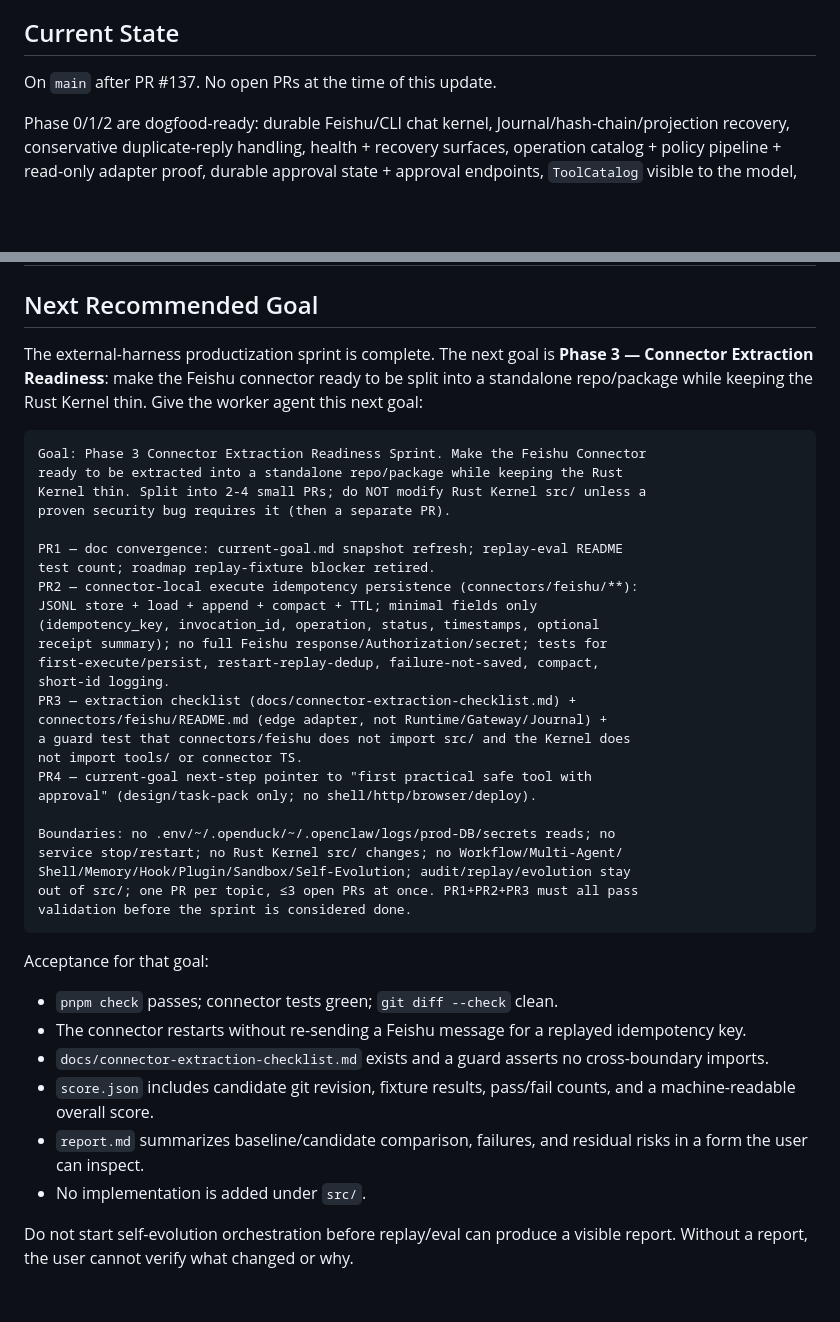
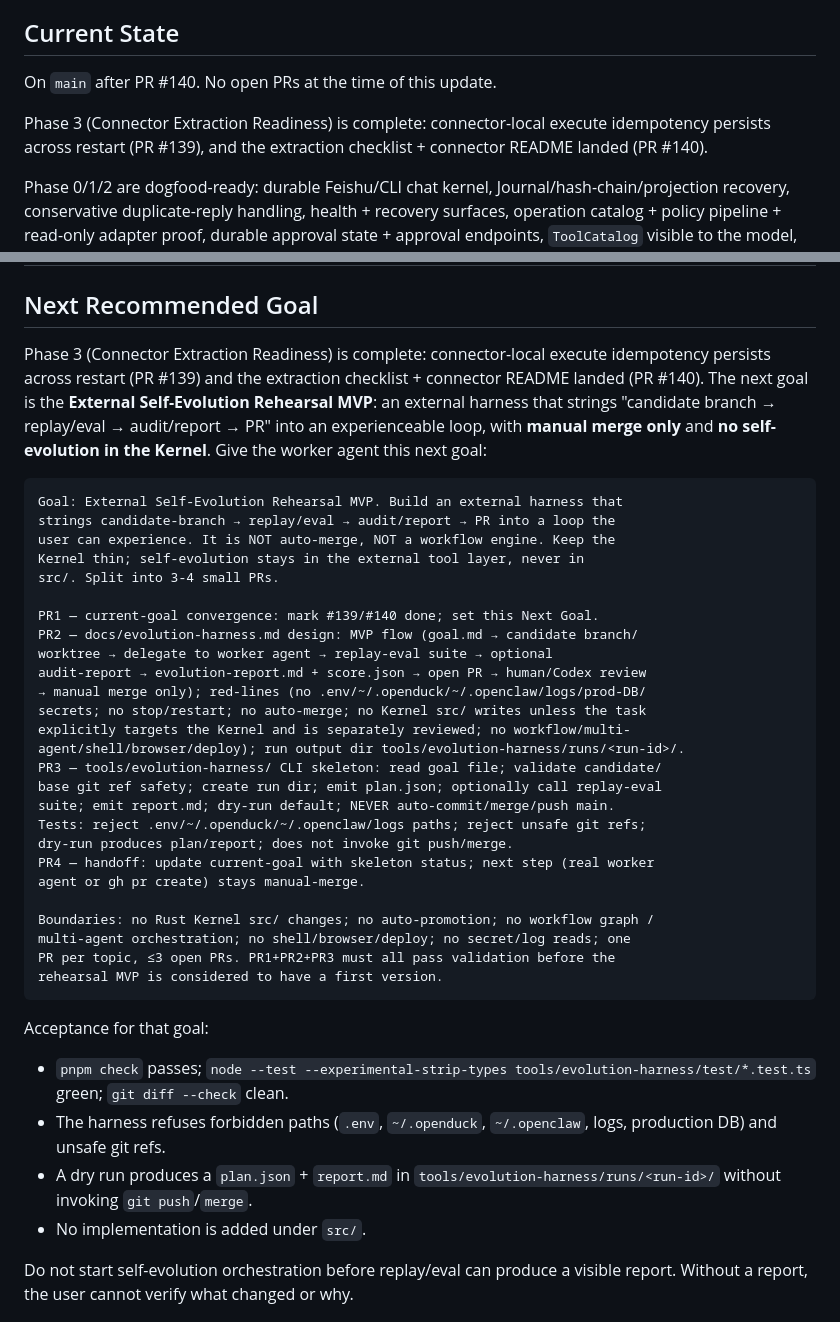
Before and after one commit to mayf3/agent-core, a Markdown page: docs/current-goal.md, 2 parts joined by grey strips. Drawn GitHub-style; blank space fills up the shorter version.

Commit message:
docs(evolution): convergence — Phase 3 done (#139/#140), Next Goal = Self-Evolution Rehearsal MVP
PR1 of the External Self-Evolution Rehearsal Sprint (doc-only).

- docs/current-goal.md: Current State snapshot #137 -> #140 (Phase 3 complete:
  connector execute idempotency persists across restart, extraction checklist
  + connector README landed). Next Recommended Goal now points to the External
  Self-Evolution Rehearsal MVP (candidate→replay/eval→audit→PR loop, manual
  merge only, self-evolution stays external, never src/), retiring the Phase 3
  sprint prompt. Boundary: self-evolution never enters src/, no auto-merge,
  no workflow/multi-agent/shell/browser/deploy.

````diff
--- a/docs/current-goal.md
+++ b/docs/current-goal.md
@@ -139,7 +139,11 @@ High-signal state:
 
 ## Current State
 
-On `main` after PR #137. No open PRs at the time of this update.
+On `main` after PR #140. No open PRs at the time of this update.
+
+Phase 3 (Connector Extraction Readiness) is complete: connector-local execute
+idempotency persists across restart (PR #139), and the extraction checklist +
+connector README landed (PR #140).
 
 Phase 0/1/2 are dogfood-ready: durable Feishu/CLI chat kernel, Journal/hash-chain/projection recovery, conservative duplicate-reply handling, health + recovery surfaces, operation catalog + policy pipeline + read-only adapter proof, durable approval state + approval endpoints, `ToolCatalog` visible to the model, and one model-emitted read-only tool (`time.now`).
 
@@ -248,50 +252,51 @@ Rough estimates, assuming one focused coding agent and quick decisions:
 
 ## Next Recommended Goal
 
-The external-harness productization sprint is complete. The next goal is
-**Phase 3 — Connector Extraction Readiness**: make the Feishu connector
-ready to be split into a standalone repo/package while keeping the Rust Kernel
-thin. Give the worker agent this next goal:
+Phase 3 (Connector Extraction Readiness) is complete: connector-local execute
+idempotency persists across restart (PR #139) and the extraction checklist +
+connector README landed (PR #140). The next goal is the **External
+Self-Evolution Rehearsal MVP**: an external harness that strings
+"candidate branch → replay/eval → audit/report → PR" into an experienceable
+loop, with **manual merge only** and **no self-evolution in the Kernel**. Give
+the worker agent this next goal:
 
 ```text
-Goal: Phase 3 Connector Extraction Readiness Sprint. Make the Feishu Connector
-ready to be extracted into a standalone repo/package while keeping the Rust
-Kernel thin. Split into 2-4 small PRs; do NOT modify Rust Kernel src/ unless a
-proven security bug requires it (then a separate PR).
+Goal: External Self-Evolution Rehearsal MVP. Build an external harness that
+strings candidate-branch → replay/eval → audit/report → PR into a loop the
+user can experience. It is NOT auto-merge, NOT a workflow engine. Keep the
+Kernel thin; self-evolution stays in the external tool layer, never in
+src/. Split into 3-4 small PRs.
 
-PR1 — doc convergence: current-goal.md snapshot refresh; replay-eval README
-test count; roadmap replay-fixture blocker retired.
-PR2 — connector-local execute idempotency persistence (connectors/feishu/**):
-JSONL store + load + append + compact + TTL; minimal fields only
-(idempotency_key, invocation_id, operation, status, timestamps, optional
-receipt summary); no full Feishu response/Authorization/secret; tests for
-first-execute/persist, restart-replay-dedup, failure-not-saved, compact,
-short-id logging.
-PR3 — extraction checklist (docs/connector-extraction-checklist.md) +
-connectors/feishu/README.md (edge adapter, not Runtime/Gateway/Journal) +
-a guard test that connectors/feishu does not import src/ and the Kernel does
-not import tools/ or connector TS.
-PR4 — current-goal next-step pointer to "first practical safe tool with
-approval" (design/task-pack only; no shell/http/browser/deploy).
+PR1 — current-goal convergence: mark #139/#140 done; set this Next Goal.
+PR2 — docs/evolution-harness.md design: MVP flow (goal.md → candidate branch/
+worktree → delegate to worker agent → replay-eval suite → optional
+audit-report → evolution-report.md + score.json → open PR → human/Codex review
+→ manual merge only); red-lines (no .env/~/.openduck/~/.openclaw/logs/prod-DB/
+secrets; no stop/restart; no auto-merge; no Kernel src/ writes unless the task
+explicitly targets the Kernel and is separately reviewed; no workflow/multi-
+agent/shell/browser/deploy); run output dir tools/evolution-harness/runs/<run-id>/.
+PR3 — tools/evolution-harness/ CLI skeleton: read goal file; validate candidate/
+base git ref safety; create run dir; emit plan.json; optionally call replay-eval
+suite; emit report.md; dry-run default; NEVER auto-commit/merge/push main.
+Tests: reject .env/~/.openduck/~/.openclaw/logs paths; reject unsafe git refs;
+dry-run produces plan/report; does not invoke git push/merge.
+PR4 — handoff: update current-goal with skeleton status; next step (real worker
+agent or gh pr create) stays manual-merge.
 
-Boundaries: no .env/~/.openduck/~/.openclaw/logs/prod-DB/secrets reads; no
-service stop/restart; no Rust Kernel src/ changes; no Workflow/Multi-Agent/
-Shell/Memory/Hook/Plugin/Sandbox/Self-Evolution; audit/replay/evolution stay
-out of src/; one PR per topic, ≤3 open PRs at once. PR1+PR2+PR3 must all pass
-validation before the sprint is considered done.
+Boundaries: no Rust Kernel src/ changes; no auto-promotion; no workflow graph /
+multi-agent orchestration; no shell/browser/deploy; no secret/log reads; one
+PR per topic, ≤3 open PRs. PR1+PR2+PR3 must all pass validation before the
+rehearsal MVP is considered to have a first version.
 ```
 
 Acceptance for that goal:
 
-- `pnpm check` passes; connector tests green; `git diff --check` clean.
-- The connector restarts without re-sending a Feishu message for a replayed
-  idempotency key.
-- `docs/connector-extraction-checklist.md` exists and a guard asserts no
-  cross-boundary imports.
-- `score.json` includes candidate git revision, fixture results, pass/fail
-  counts, and a machine-readable overall score.
-- `report.md` summarizes baseline/candidate comparison, failures, and residual
-  risks in a form the user can inspect.
+- `pnpm check` passes; `node --test --experimental-strip-types
+  tools/evolution-harness/test/*.test.ts` green; `git diff --check` clean.
+- The harness refuses forbidden paths (`.env`, `~/.openduck`, `~/.openclaw`,
+  logs, production DB) and unsafe git refs.
+- A dry run produces a `plan.json` + `report.md` in
+  `tools/evolution-harness/runs/<run-id>/` without invoking `git push`/`merge`.
 - No implementation is added under `src/`.
 
 Do not start self-evolution orchestration before replay/eval can produce a
````
